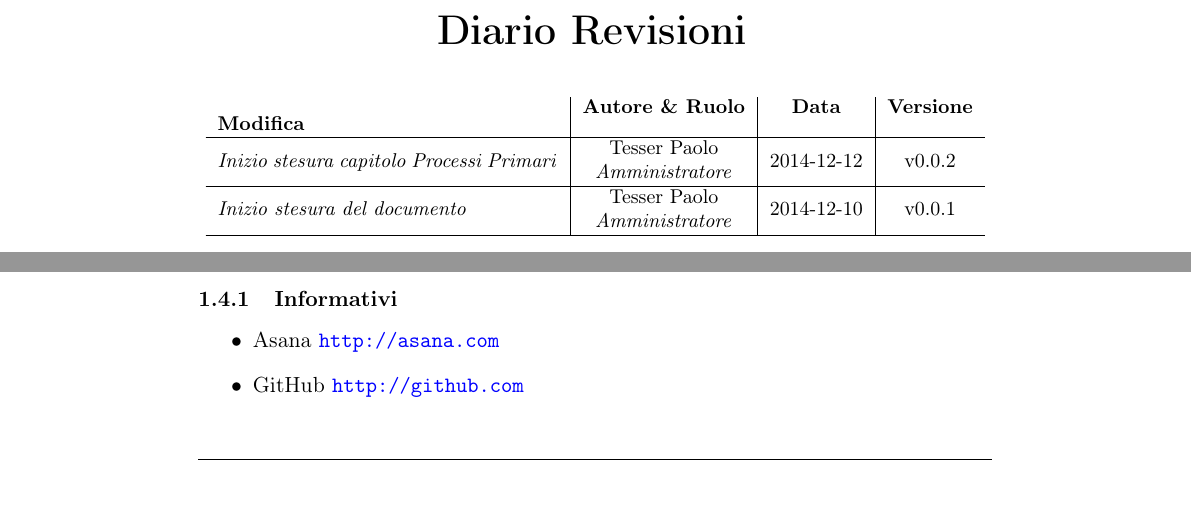
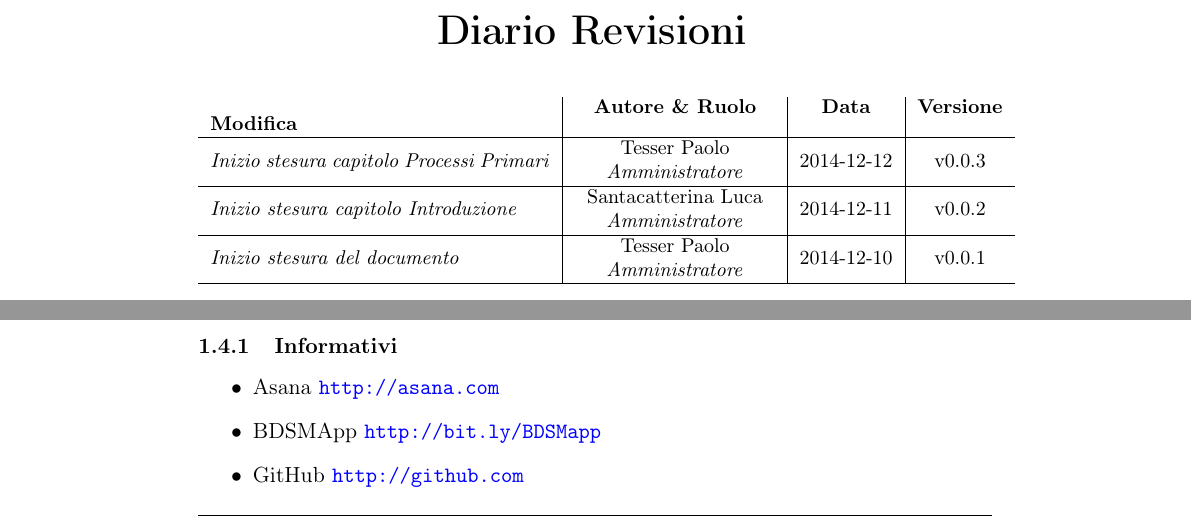
Before and after one commit to FIUP/Documentation-BDSM-App, a LaTeX document (documenti/norme_di_progetto/norme_di_progetto.tex, which reads documenti/norme_di_progetto/content/introduzione.tex, documenti/norme_di_progetto/doc_to_modify/history.tex): two parts of pages 2 and 5 of 12, joined at a grey line, cut so that both start at the same text. Compiled offline with pdfLaTeX.

Commit message:
Title:Inserito ed ultimato capitolo Introduzione Desc:Inserito capitolo Introduzione
Task: Reported in #22204258437452
Option: [comando da inserire]

```diff
--- a/documenti/norme_di_progetto/content/introduzione.tex
+++ b/documenti/norme_di_progetto/content/introduzione.tex
@@ -43,19 +39,15 @@ L'applicazione sarà composta da due parti:
 \item servizi web REST interrogabili.
 \end{itemize}
 
-
-
-
-
 \subsection{Glossario}
 \glossarioDesc
-
 
 \subsection{Riferimenti}
 
 \subsubsection{Informativi}
 \begin{itemize}
 \item Asana \url{http://asana.com}
+\item BDSMApp \url{http://bit.ly/BDSMapp}
 \item GitHub \url{http://github.com}
 \end{itemize}
 
--- a/documenti/norme_di_progetto/doc_to_modify/history.tex
+++ b/documenti/norme_di_progetto/doc_to_modify/history.tex
@@ -25,7 +25,13 @@
 			\begin{tabular}[c]{c c}
 				Tesser Paolo \\
 				\emph{Amministratore} \\
-		\end{tabular} & 2014-12-12 & v0.0.2 \\
+		\end{tabular} & 2014-12-12 & v0.0.3 \\
+		\hline
+		\emph{Inizio stesura capitolo Introduzione} &
+			\begin{tabular}[c]{c c}
+				Santacatterina Luca \\
+				\emph{Amministratore} \\
+		\end{tabular} & 2014-12-11 & v0.0.2 \\
 		\hline
 		\emph{Inizio stesura del documento} &
 			\begin{tabular}[c]{c c}
```
Also changed, not shown: documenti/norme_di_progetto/norme_di_progetto.pdf, documenti/norme_di_progetto/content/introduzione.tex (4 more changed lines).
